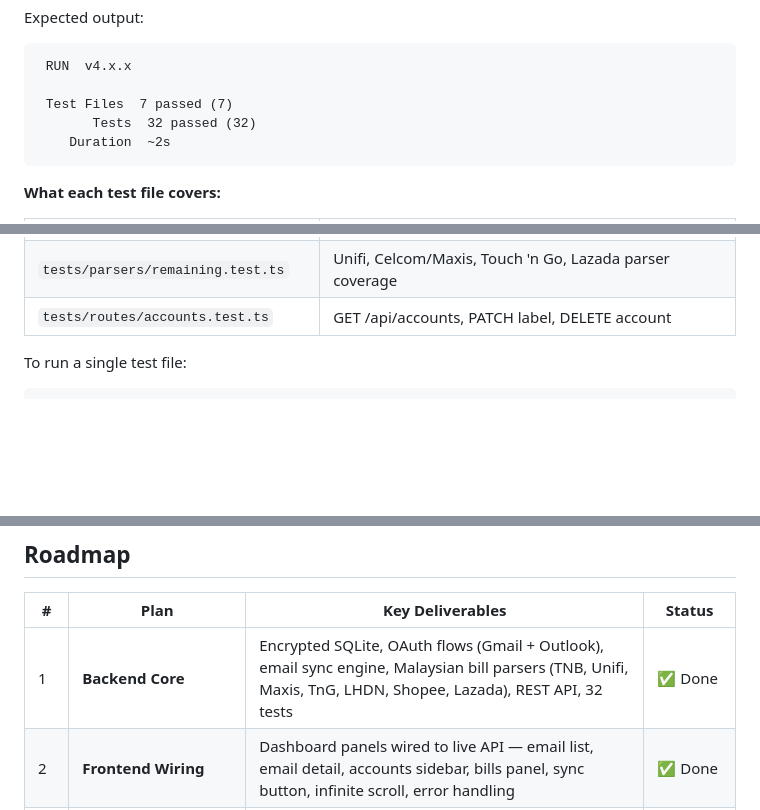
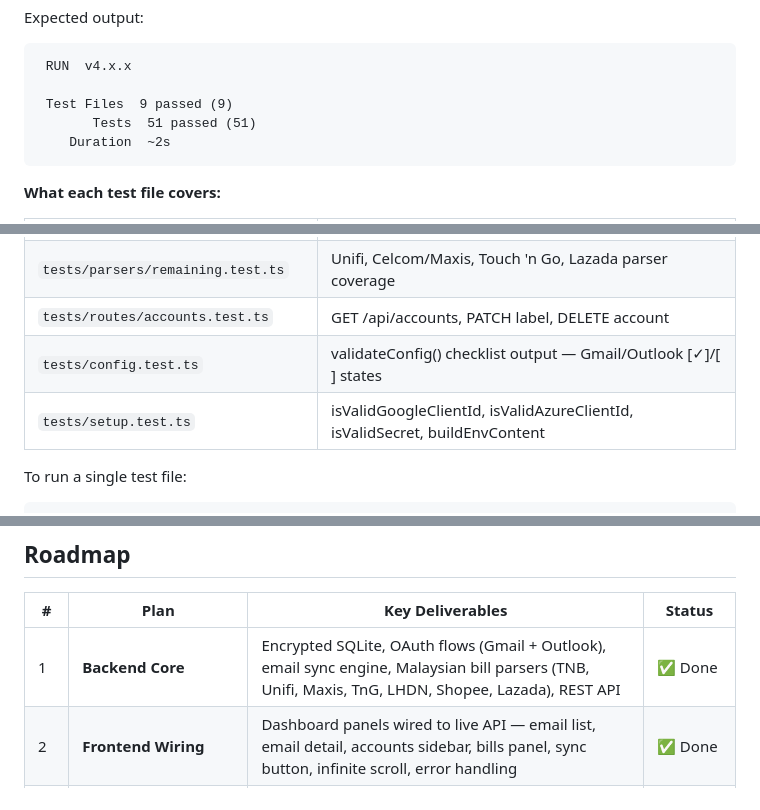
Before and after one commit to bryansoowl/VibeCode, a Markdown page: README.md, 3 parts joined by grey strips. GitHub-like rendering; blank space fills up the shorter version.

Commit message:
docs: fix stale test count and add new test files to README

````diff
--- a/README.md
+++ b/README.md
@@ -216,8 +216,8 @@ Expected output:
 ```
  RUN  v4.x.x
 
- Test Files  7 passed (7)
-       Tests  32 passed (32)
+ Test Files  9 passed (9)
+       Tests  51 passed (51)
     Duration  ~2s
 ```
 
@@ -232,6 +232,8 @@ Expected output:
 | `tests/parsers/generic-bill.test.ts` | Generic Malaysian RM amount and date parsing |
 | `tests/parsers/remaining.test.ts` | Unifi, Celcom/Maxis, Touch 'n Go, Lazada parser coverage |
 | `tests/routes/accounts.test.ts` | GET /api/accounts, PATCH label, DELETE account |
+| `tests/config.test.ts` | validateConfig() checklist output — Gmail/Outlook [✓]/[ ] states |
+| `tests/setup.test.ts` | isValidGoogleClientId, isValidAzureClientId, isValidSecret, buildEnvContent |
 
 To run a single test file:
 ```powershell
@@ -336,7 +338,7 @@ The current version is a single-user local app. **Plan 4** adds multi-user archi
 
 | # | Plan | Key Deliverables | Status |
 |---|------|-----------------|--------|
-| 1 | **Backend Core** | Encrypted SQLite, OAuth flows (Gmail + Outlook), email sync engine, Malaysian bill parsers (TNB, Unifi, Maxis, TnG, LHDN, Shopee, Lazada), REST API, 32 tests | ✅ Done |
+| 1 | **Backend Core** | Encrypted SQLite, OAuth flows (Gmail + Outlook), email sync engine, Malaysian bill parsers (TNB, Unifi, Maxis, TnG, LHDN, Shopee, Lazada), REST API | ✅ Done |
 | 2 | **Frontend Wiring** | Dashboard panels wired to live API — email list, email detail, accounts sidebar, bills panel, sync button, infinite scroll, error handling | ✅ Done |
 | 3 | **OAuth Credentials Setup** | `npm run setup` wizard, startup config validator with checklist, `SETUP.md` full reference guide, README roadmap remodel | ✅ Done |
 | 4 | **Multi-User Architecture** | User sign-up/sign-in, per-user data isolation, per-user encryption keys, session management — foundation for hosted and local-download modes | ⏳ Pending |
````
